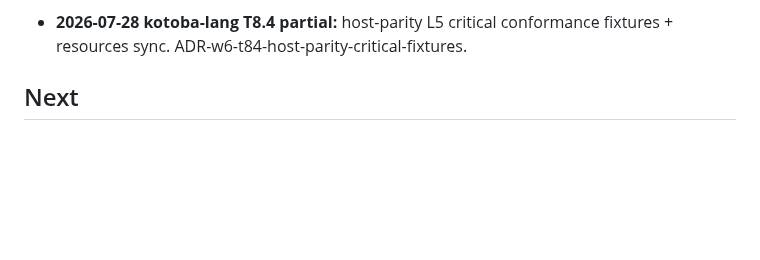
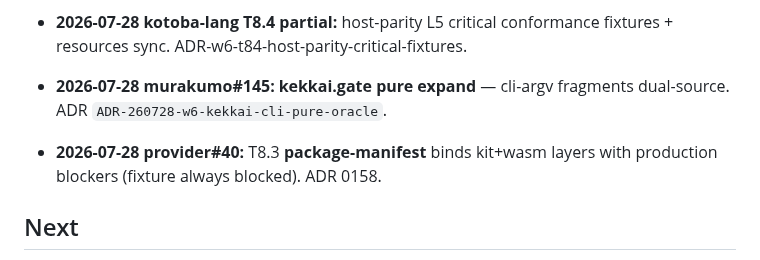
Before and after one commit to kotoba-lang/kotoba-lang, a Markdown page: docs/w6-murakumo-path-inventory.md, the part around the change. GitHub-like rendering; blank space fills up the shorter version.

Commit message:
docs(w6): record murakumo#145 + provider#40 package-manifest

```diff
--- a/docs/w6-murakumo-path-inventory.md
+++ b/docs/w6-murakumo-path-inventory.md
@@ -164,6 +164,11 @@ fixture equality → shells remain on bb/nbb/JVM host.
 
 - **2026-07-28 kotoba-lang T8.4 partial:** host-parity L5 critical conformance fixtures + resources sync. ADR-w6-t84-host-parity-critical-fixtures.
 
+
+- **2026-07-28 murakumo#145:** **kekkai.gate pure expand** — cli-argv fragments dual-source. ADR `ADR-260728-w6-kekkai-cli-pure-oracle`.
+
+- **2026-07-28 provider#40:** T8.3 **package-manifest** binds kit+wasm layers with production blockers (fixture always blocked). ADR 0158.
+
 ## Next
 
 1. **murakumo product-shell pure dual-source is complete** through **#144** (cljs #122–#135, residual `.clj` shells #135, pure expands #136–#144, ops config inject #137). Remaining murakumo work is thin: optional HOME/bin config leave; residual PVA (schedule `eligible?` host bit-pack intentional, arity ≤5); deeper “Still host” folds (envelope maps, placement sorts, SSH subprocess).
```
Also changed, not shown: docs/agent-handoff-kotoba-refactor.md (+4 -2 lines), docs/kotoba-reliability-parity-wbs.md (+1 -1 lines).
